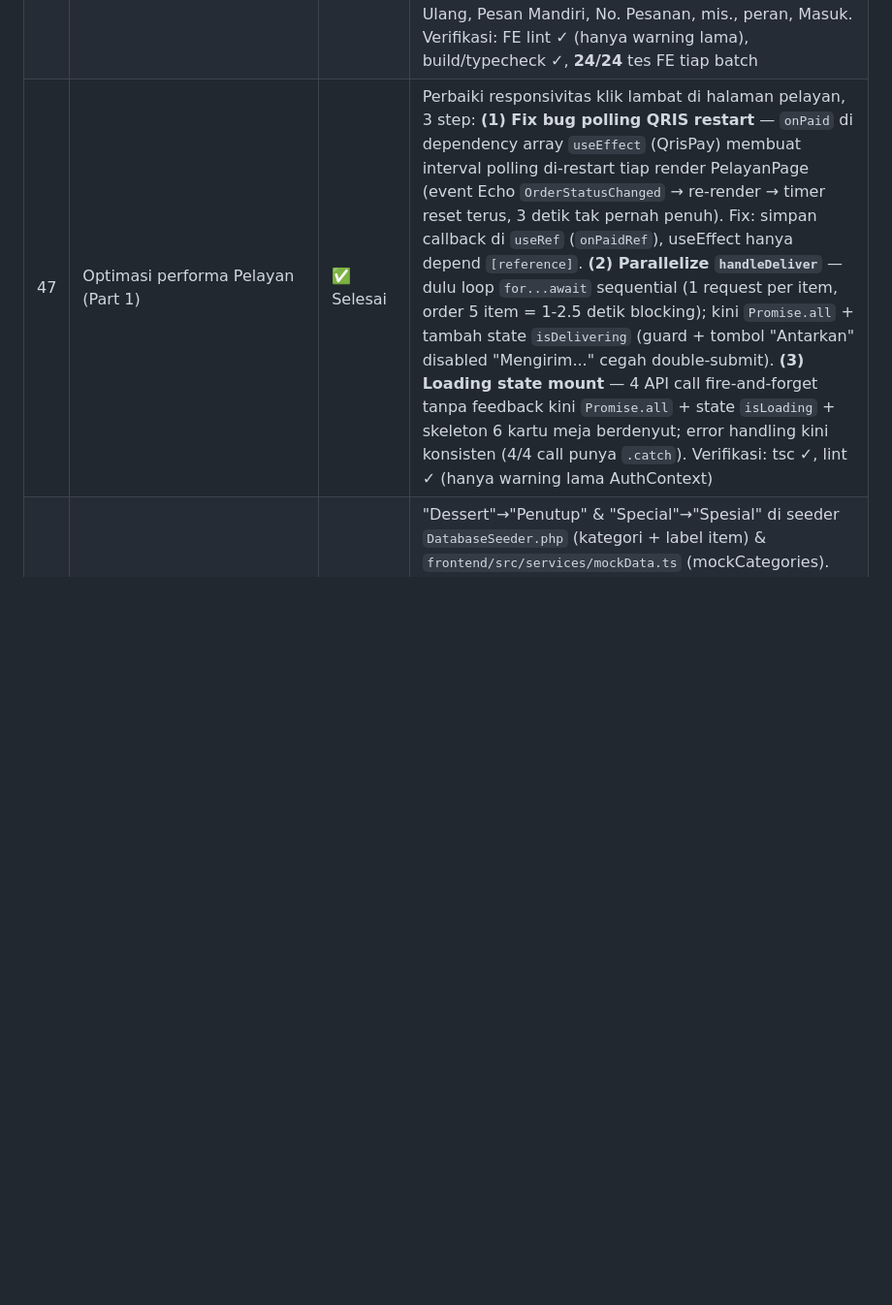
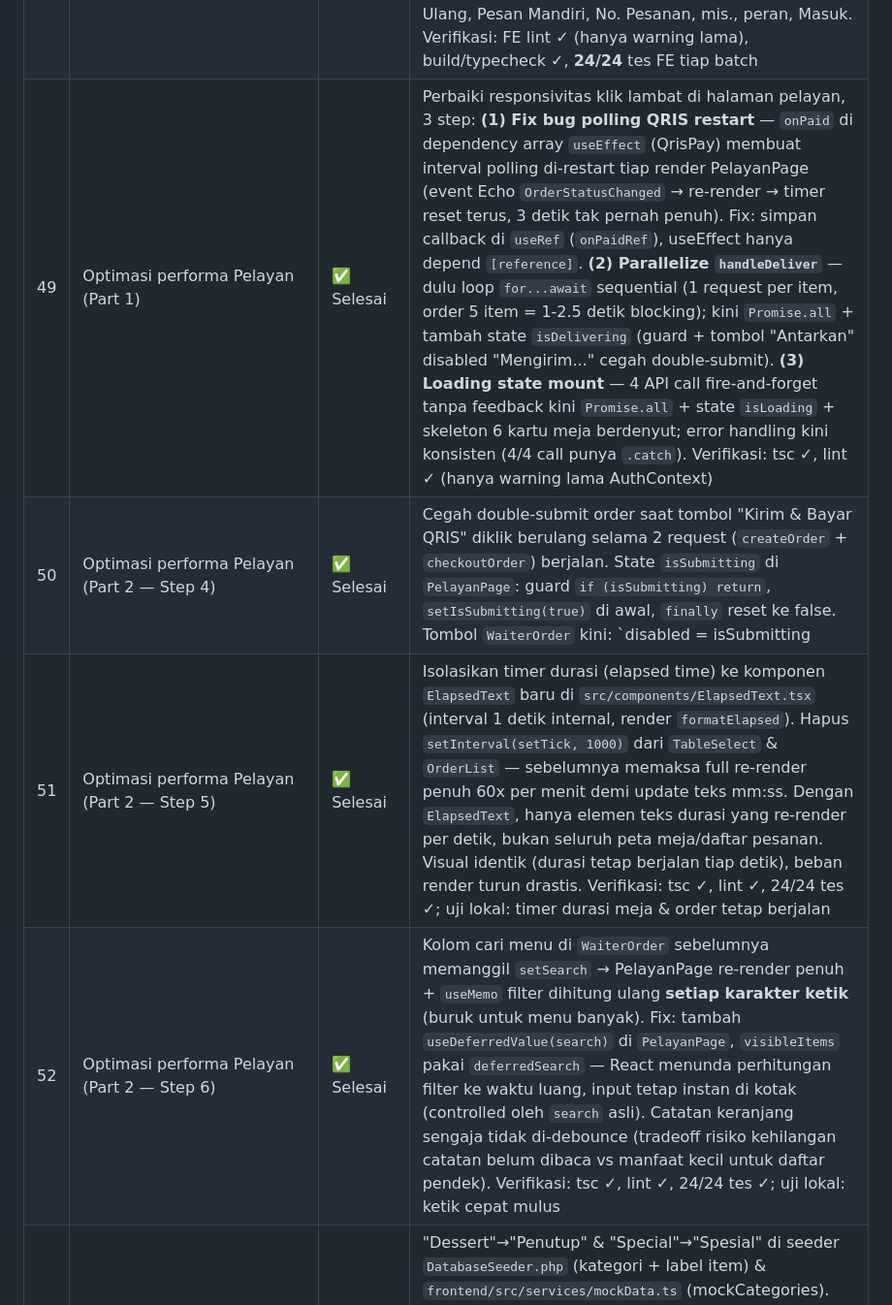
Before and after one commit to fadhilfaith48/dineflow-pos, a Markdown page: frontend/PROGRESS.md, the part around the change. Shown at 97% size. GitHub-like rendering; blank space fills up the shorter version.

Commit message:
docs(progress): catat optimasi performa Part 2 (step 4-6) + rapi nomor step

```diff
--- a/frontend/PROGRESS.md
+++ b/frontend/PROGRESS.md
@@ -52,7 +52,10 @@ Dokumen progres & roadmap pengembangan frontend. **Baca di awal setiap sesi**, u
 | 44 | Bayar di Muka (Prepay) semua kanal + integrasi DOKU QRIS | ✅ Selesai | D1 backend ✅ (22 tes) & D2 frontend ✅ (tsc/build/lint/17 tes). Alur: semua kanal order dibuat `menunggu` (belum ke dapur) → bayar di muka (kasir: Tunai ATAU QRIS DOKU; self-order & pelayan: QRIS DOKU — pelayan tunjukkan QR di HP/tablet) → status `paid` → order `diproses` (KDS) + meja `terisi`. Tombol "Konfirmasi" kasir **dihapus** (lunas → otomatis ke dapur). Tambah endpoint/aksi `complete` (Tandai Selesai) → `selesai` + meja `perlu-dibersihkan`. `PAYMENT_DRIVER=mock` default (demo tanpa kredensial DOKU); switch ke `doku` cukup 1 env + set kredensial. D3 (deploy DOKU produksi/sandbox) belum dimulai |
 | 45 | Self-order pilih metode bayar + barcode kasir (QR-URL + scan kamera) | ✅ Selesai | Frontend: self-order setelah "Lanjut ke Pembayaran" → layar **pilih metode** (QRIS langsung / **Bayar di Kasir**). Bayar di Kasir: barcode kini **URL** `${origin}/order/ORD-XXXX` (HP scan → buka tracking; alat kasir → mengandung nomor). Route publik `/order/:orderNumber` → `OrderTrackingPage` (tanpa login, real-time `order.{orderNumber}`), UI tracking diekstrak ke komponen `OrderTracking` (dipakai MenuPage + halaman baru). **Kotak scan** tab Masuk Kasir (`KasirScanBox`): input (barcode gun USB = ketik+Enter) ATAU tombol kamera (`ScanCameraModal` via lib `html5-qrcode`, ganti Belakang/Depan); ekstraksi nomor via `lib/scan.ts` (`ORD-\d{4}`, tolerir URL/teks polos) → buka modal Bayar; feedback bila tidak dikenali. Backend: **fix bug** `PaymentResource($order)` di `store` → `PaymentResource($order->payment)` (field payment sebelumnya null → struk rusak); endpoint publik `GET /order-status/{orderNumber}` (track). Verifikasi: backend 23/23 tes, FE build/lint/22 tes (5 tes scan baru). Catatan keamanan: kamera wajib HTTPS di produksi; di dev lokal pakai barcode gun/ketik manual |
 | 46 | Audit konsistensi frontend menyeluruh (A1 + Status + Visual + Bahasa) | ✅ Selesai | Sesi audit opsi a+b: verifikasi konsistensi search, status/badge, token desain, bahasa, responsif; lalu perbaikan 5 batch ter-push. **(Batch 1)** Self-order dapat pesan kosong "Tidak ada menu ditemukan." saat hasil filter/search habis (`MenuPage`), pola Kasir/Pelayan. **(Batch 2)** Ekstrak semua pemetaan status ke **`lib/statusConfig.ts`** (sumber tunggal: `orderStatusBadge/Label/Bar`, `itemStatusBadge/Label`, `tableStatusLabel`) dipakai OrderList, OrderTracking, TablePickerModal — hapus duplikasi lokal; **fix bug** order `dibatalkan` di OrderTracking dulu jatuh ke `'new'` kini `'cancelled'`; `diproses` OrderList `neutral`→`cooking` seragam; label meja kasir "Bersihkan"→"Perlu Dibersihkan". **(Batch 3)** Kapitalisasi label status item & order ("baru"→"Baru") di OrderTicket, OrderTracking, OrderList (+order-level `orderStatusLabel`). **(Batch 4)** Token: overlay QRIS Pelayan `bg-black/60`+`shadow-xl`→`bg-text-primary/40`+`shadow-modal`; `font-num` harga varian menu (MenuManagement, MenuPage ×2, WaiterOrder). **(Batch 5)** Terjemah Indonesia: Bawa Pulang (4), Tahan, Keranjang, Ubah, Ekspor, Atur Ulang, Pesan Mandiri, No. Pesanan, mis., peran, Masuk. Verifikasi: FE lint ✓ (hanya warning lama), build/typecheck ✓, **24/24** tes FE tiap batch |
-| 47 | Optimasi performa Pelayan (Part 1) | ✅ Selesai | Perbaiki responsivitas klik lambat di halaman pelayan, 3 step: **(1) Fix bug polling QRIS restart** — `onPaid` di dependency array `useEffect` (QrisPay) membuat interval polling di-restart tiap render PelayanPage (event Echo `OrderStatusChanged` → re-render → timer reset terus, 3 detik tak pernah penuh). Fix: simpan callback di `useRef` (`onPaidRef`), useEffect hanya depend `[reference]`. **(2) Parallelize `handleDeliver`** — dulu loop `for...await` sequential (1 request per item, order 5 item = 1-2.5 detik blocking); kini `Promise.all` + tambah state `isDelivering` (guard + tombol "Antarkan" disabled "Mengirim..." cegah double-submit). **(3) Loading state mount** — 4 API call fire-and-forget tanpa feedback kini `Promise.all` + state `isLoading` + skeleton 6 kartu meja berdenyut; error handling kini konsisten (4/4 call punya `.catch`). Verifikasi: tsc ✓, lint ✓ (hanya warning lama AuthContext) |
+| 49 | Optimasi performa Pelayan (Part 1) | ✅ Selesai | Perbaiki responsivitas klik lambat di halaman pelayan, 3 step: **(1) Fix bug polling QRIS restart** — `onPaid` di dependency array `useEffect` (QrisPay) membuat interval polling di-restart tiap render PelayanPage (event Echo `OrderStatusChanged` → re-render → timer reset terus, 3 detik tak pernah penuh). Fix: simpan callback di `useRef` (`onPaidRef`), useEffect hanya depend `[reference]`. **(2) Parallelize `handleDeliver`** — dulu loop `for...await` sequential (1 request per item, order 5 item = 1-2.5 detik blocking); kini `Promise.all` + tambah state `isDelivering` (guard + tombol "Antarkan" disabled "Mengirim..." cegah double-submit). **(3) Loading state mount** — 4 API call fire-and-forget tanpa feedback kini `Promise.all` + state `isLoading` + skeleton 6 kartu meja berdenyut; error handling kini konsisten (4/4 call punya `.catch`). Verifikasi: tsc ✓, lint ✓ (hanya warning lama AuthContext) |
+| 50 | Optimasi performa Pelayan (Part 2 — Step 4) | ✅ Selesai | Cegah double-submit order saat tombol "Kirim & Bayar QRIS" diklik berulang selama 2 request (`createOrder` + `checkoutOrder`) berjalan. State `isSubmitting` di `PelayanPage`: guard `if (isSubmitting) return`, `setIsSubmitting(true)` di awal, `finally` reset ke false. Tombol `WaiterOrder` kini: `disabled = isSubmitting || lines.length === 0`, tampilkan spinner animasi + teks "Mengirim..." saat proses. Mencegah order/pembayaran ganda tanpa ubah backend. Verifikasi: tsc ✓, lint ✓, 24/24 tes ✓; uji manual double-click lokal: hanya 1 order terbuat |
+| 51 | Optimasi performa Pelayan (Part 2 — Step 5) | ✅ Selesai | Isolasikan timer durasi (elapsed time) ke komponen `ElapsedText` baru di `src/components/ElapsedText.tsx` (interval 1 detik internal, render `formatElapsed`). Hapus `setInterval(setTick, 1000)` dari `TableSelect` & `OrderList` — sebelumnya memaksa full re-render penuh 60x per menit demi update teks mm:ss. Dengan `ElapsedText`, hanya elemen teks durasi yang re-render per detik, bukan seluruh peta meja/daftar pesanan. Visual identik (durasi tetap berjalan tiap detik), beban render turun drastis. Verifikasi: tsc ✓, lint ✓, 24/24 tes ✓; uji lokal: timer durasi meja & order tetap berjalan |
+| 52 | Optimasi performa Pelayan (Part 2 — Step 6) | ✅ Selesai | Kolom cari menu di `WaiterOrder` sebelumnya memanggil `setSearch` → PelayanPage re-render penuh + `useMemo` filter dihitung ulang **setiap karakter ketik** (buruk untuk menu banyak). Fix: tambah `useDeferredValue(search)` di `PelayanPage`, `visibleItems` pakai `deferredSearch` — React menunda perhitungan filter ke waktu luang, input tetap instan di kotak (controlled oleh `search` asli). Catatan keranjang sengaja tidak di-debounce (tradeoff risiko kehilangan catatan belum dibaca vs manfaat kecil untuk daftar pendek). Verifikasi: tsc ✓, lint ✓, 24/24 tes ✓; uji lokal: ketik cepat mulus |
 | 47 | Nama kategori menu → Indonesia (Penutup & Spesial) | ✅ Selesai | "Dessert"→"Penutup" & "Special"→"Spesial" di seeder `DatabaseSeeder.php` (kategori + label item) & `frontend/src/services/mockData.ts` (mockCategories). Kolom name tidak unique + FK kategori → pakai `migrate:fresh --seed` (Opsi A) agar tanpa duplikat. Verifikasi: kategori = Makanan/Minuman/Penutup/Spesial (DB + `GET /api/categories`), backend **23/23**, FE lint/typecheck/**24/24**. Commit `425c542` ter-push |
 | 48 | Foto per varian ukuran (Original/Jumbo) | ✅ Selesai | **Keputusan user:** foto berbeda per **ukuran** saja (Original/Jumbo); rasa pedas tetap level 0-5 tanpa foto terpisah; foto varian diunggah Admin; tampil di Menu QR + Kasir + Pelayan; nama varian `Reguler/Besar` → `Original/Jumbo`. **Backend:** migrasi kolom `image_url` di `menu_item_variants` + fillable + `MenuItemVariantResource` expose `imageUrl`; `MenuItemController` validasi `variants.*.imageUrl`/`variants.*.image` (max 2 MB) + `resolveVariantImageUrl` simpan ke `photo_disk/menu-items/variants` (store & update); seeder rename Original/Jumbo (+ order demo). **Frontend:** tipe `MenuItemVariant.imageUrl` & `MenuVariantInput.image`/`imageUrl`; `httpApi` multipart file per varian (`variants[i][image]`, JSON `imageUrl`); make `mockApi` teruskan varian+imageUrl; Admin `MenuManagement` upload + preview foto tiap baris varian; helper `lib/menuPhoto.ts` `displayPhoto(item, selectedVariantName)` → thumbnail berganti per varian di `MenuPanel`, `WaiterOrder`, `MenuPage` (kartu + FeaturedCard). Verifikasi: `migrate:fresh --seed` sukses, backend **23/23** (72 assertion), FE typecheck/build ✓, lint (warning lama saja), **24/24** tes. Uji manual baru §9c |
 
```
